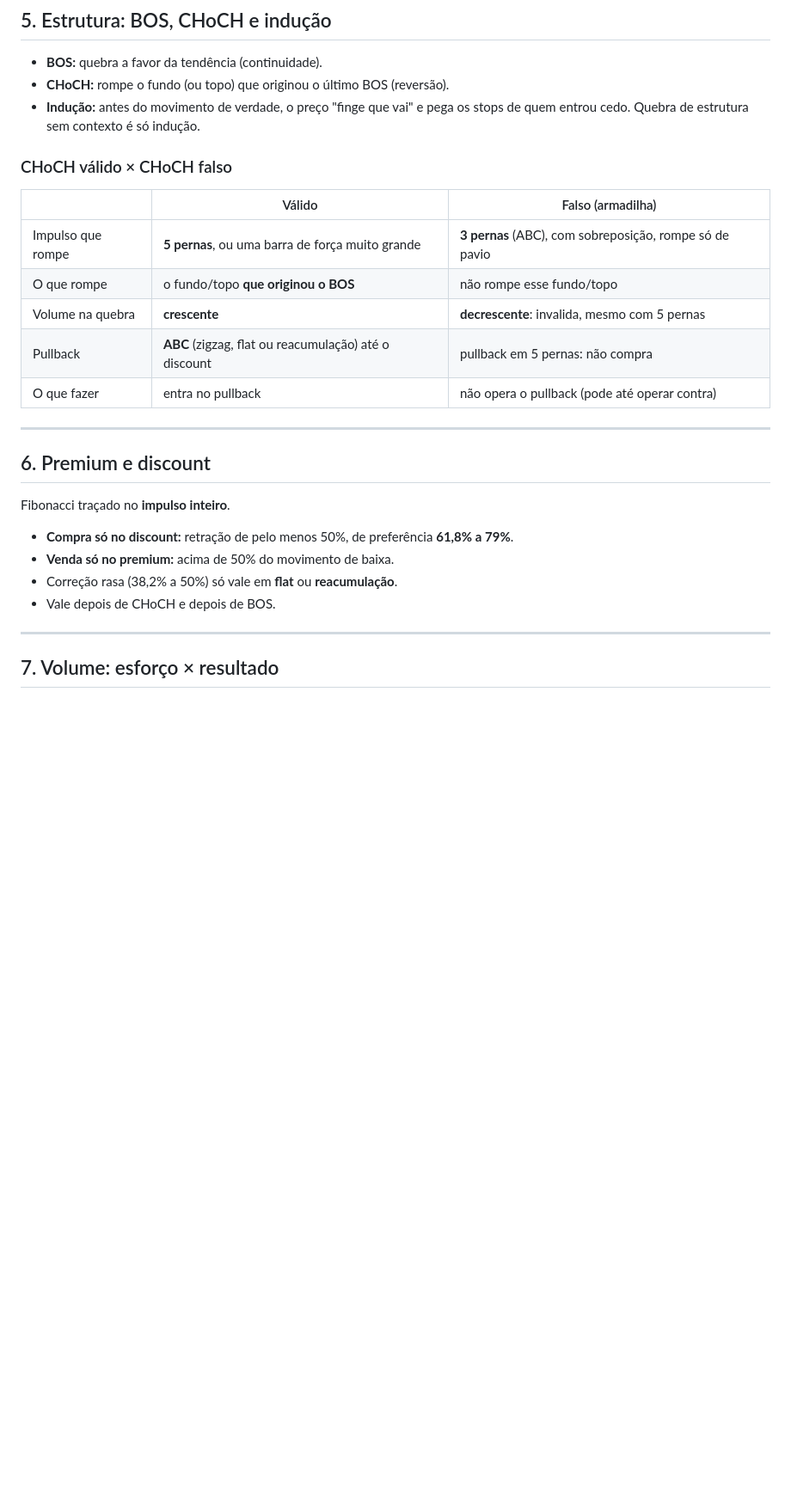
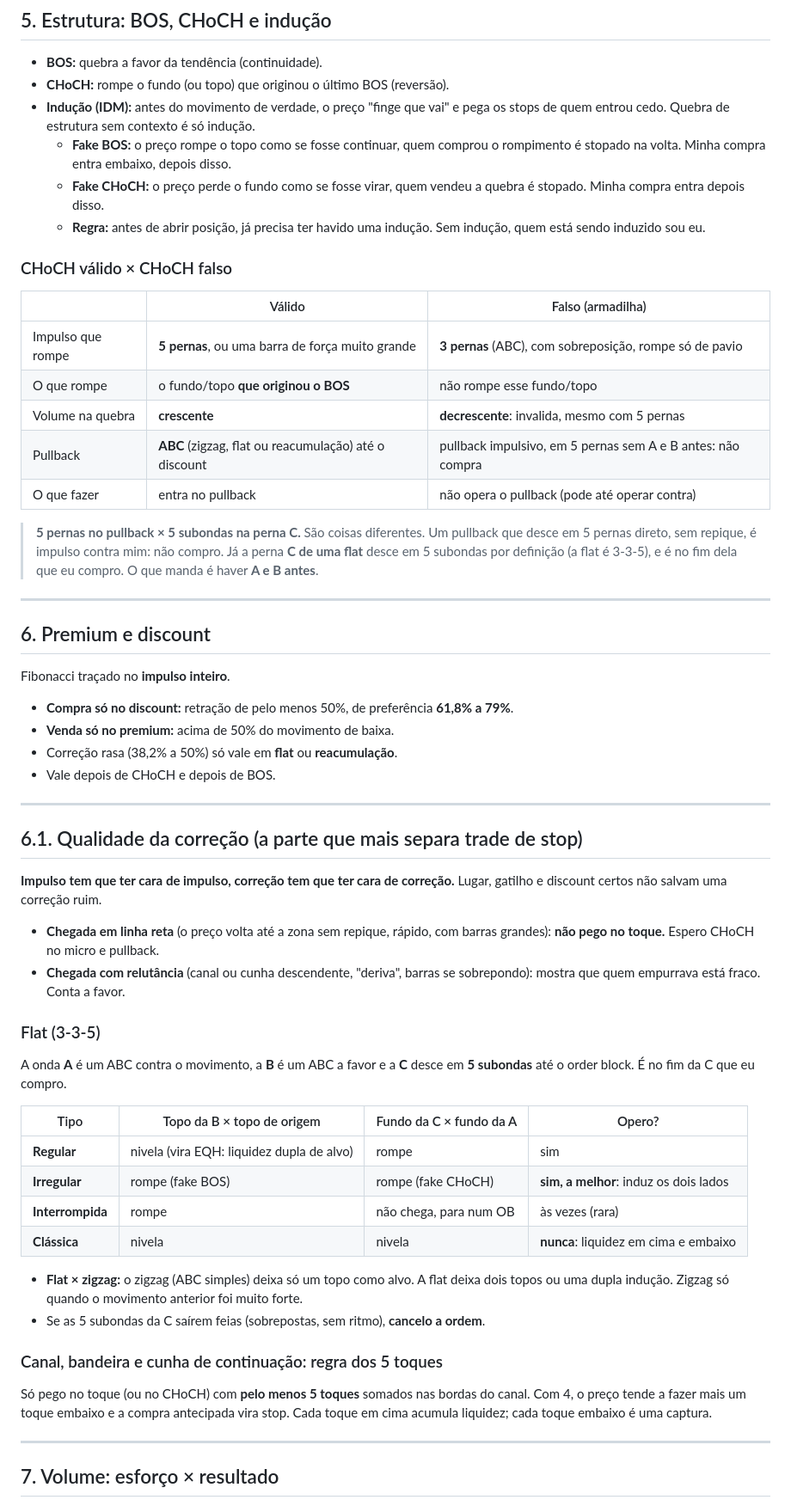
Before and after one commit to rsilveirafh/rr-quant, a Markdown page: docs/meu-operacional.md, the part around one of its changes. Shown at 86% size. Rendered like a GitHub page; blank space fills up the shorter version.

Commit message:
docs: operacional com a aula 2 (qualidade da correcao, flats, inducao, 5 toques, Wyckoff)

```diff
--- a/docs/meu-operacional.md
+++ b/docs/meu-operacional.md
@@ -113,8 +113,14 @@ Na zona do macro, há dois jeitos de entrar:
 
 - **BOS:** quebra a favor da tendência (continuidade).
 - **CHoCH:** rompe o fundo (ou topo) que originou o último BOS (reversão).
-- **Indução:** antes do movimento de verdade, o preço "finge que vai" e pega os stops de quem
+- **Indução (IDM):** antes do movimento de verdade, o preço "finge que vai" e pega os stops de quem
   entrou cedo. Quebra de estrutura sem contexto é só indução.
+  - **Fake BOS:** o preço rompe o topo como se fosse continuar, quem comprou o rompimento é stopado
+    na volta. Minha compra entra embaixo, depois disso.
+  - **Fake CHoCH:** o preço perde o fundo como se fosse virar, quem vendeu a quebra é stopado. Minha
+    compra entra depois disso.
+  - **Regra:** antes de abrir posição, já precisa ter havido uma indução. Sem indução, quem está
+    sendo induzido sou eu.
 
 ### CHoCH válido × CHoCH falso
 
@@ -123,8 +129,13 @@ Na zona do macro, há dois jeitos de entrar:
 | Impulso que rompe | **5 pernas**, ou uma barra de força muito grande | **3 pernas** (ABC), com sobreposição, rompe só de pavio |
 | O que rompe | o fundo/topo **que originou o BOS** | não rompe esse fundo/topo |
 | Volume na quebra | **crescente** | **decrescente**: invalida, mesmo com 5 pernas |
-| Pullback | **ABC** (zigzag, flat ou reacumulação) até o discount | pullback em 5 pernas: não compra |
+| Pullback | **ABC** (zigzag, flat ou reacumulação) até o discount | pullback impulsivo, em 5 pernas sem A e B antes: não compra |
 | O que fazer | entra no pullback | não opera o pullback (pode até operar contra) |
+
+> **5 pernas no pullback × 5 subondas na perna C.** São coisas diferentes. Um pullback que desce
+> em 5 pernas direto, sem repique, é impulso contra mim: não compro. Já a perna **C de uma flat**
+> desce em 5 subondas por definição (a flat é 3-3-5), e é no fim dela que eu compro. O que manda é
+> haver **A e B antes**.
 
 ---
 
@@ -136,6 +147,40 @@ Fibonacci traçado no **impulso inteiro**.
 - **Venda só no premium:** acima de 50% do movimento de baixa.
 - Correção rasa (38,2% a 50%) só vale em **flat** ou **reacumulação**.
 - Vale depois de CHoCH e depois de BOS.
+
+---
+
+## 6.1. Qualidade da correção (a parte que mais separa trade de stop)
+
+**Impulso tem que ter cara de impulso, correção tem que ter cara de correção.** Lugar, gatilho e
+discount certos não salvam uma correção ruim.
+
+- **Chegada em linha reta** (o preço volta até a zona sem repique, rápido, com barras grandes):
+  **não pego no toque.** Espero CHoCH no micro e pullback.
+- **Chegada com relutância** (canal ou cunha descendente, "deriva", barras se sobrepondo): mostra
+  que quem empurrava está fraco. Conta a favor.
+
+### Flat (3-3-5)
+
+A onda **A** é um ABC contra o movimento, a **B** é um ABC a favor e a **C** desce em **5
+subondas** até o order block. É no fim da C que eu compro.
+
+| Tipo | Topo da B × topo de origem | Fundo da C × fundo da A | Opero? |
+|---|---|---|---|
+| **Regular** | nivela (vira EQH: liquidez dupla de alvo) | rompe | sim |
+| **Irregular** | rompe (fake BOS) | rompe (fake CHoCH) | **sim, a melhor**: induz os dois lados |
+| **Interrompida** | rompe | não chega, para num OB | às vezes (rara) |
+| **Clássica** | nivela | nivela | **nunca**: liquidez em cima e embaixo |
+
+- **Flat × zigzag:** o zigzag (ABC simples) deixa só um topo como alvo. A flat deixa dois topos
+  ou uma dupla indução. Zigzag só quando o movimento anterior foi muito forte.
+- Se as 5 subondas da C saírem feias (sobrepostas, sem ritmo), **cancelo a ordem**.
+
+### Canal, bandeira e cunha de continuação: regra dos 5 toques
+
+Só pego no toque (ou no CHoCH) com **pelo menos 5 toques** somados nas bordas do canal. Com 4, o
+preço tende a fazer mais um toque embaixo e a compra antecipada vira stop. Cada toque em cima
+acumula liquidez; cada toque embaixo é uma captura.
 
 ---
 
```
Also changed, not shown: other parts of docs/meu-operacional.md (+25 -2 lines).
